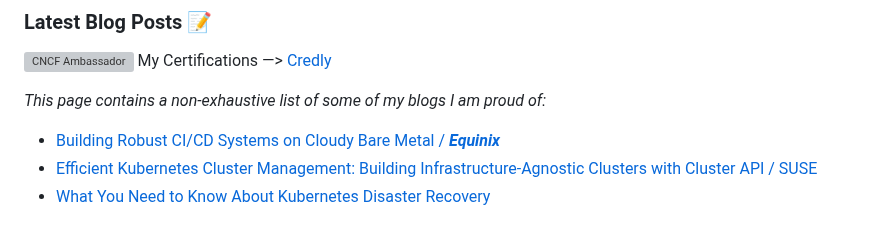
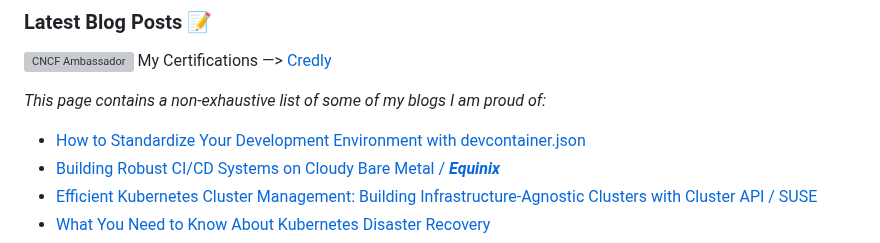
Before and after one commit to hrittikhere/blogs, a Markdown page: README.md, the part around the change. GitHub-like rendering; grey boxes are pictures that could not be loaded.

Commit message:
Add How to Standardize Your Development Environment with devcontainer.json

```diff
--- a/README.md
+++ b/README.md
@@ -4,6 +4,7 @@ My Certifications —> [Credly](https://www.credly.com/users/hrittikhere)
 
 _This page contains a non-exhaustive list of some of my blogs I am proud of:_
 
+- [How to Standardize Your Development Environment with devcontainer.json](https://www.freecodecamp.org/news/standardize-development-environment-with-devcontainers/)
 - [Building Robust CI/CD Systems on Cloudy Bare Metal / ***Equinix***](https://deploy.equinix.com/blog/build-robust-ci-hosting-infrastructure-on-cloudy-bare-metal/)
 - [Efficient Kubernetes Cluster Management: Building Infrastructure-Agnostic Clusters with Cluster API / SUSE ](https://www.suse.com/c/rancher_blog/kubernetes-cluster-management-building-infrastructure-agnostic-clusters-with-cluster-api/)
 - [What You Need to Know About Kubernetes Disaster Recovery](https://deploy.equinix.com/blog/guide-kubernetes-disaster-recovery/)
```
